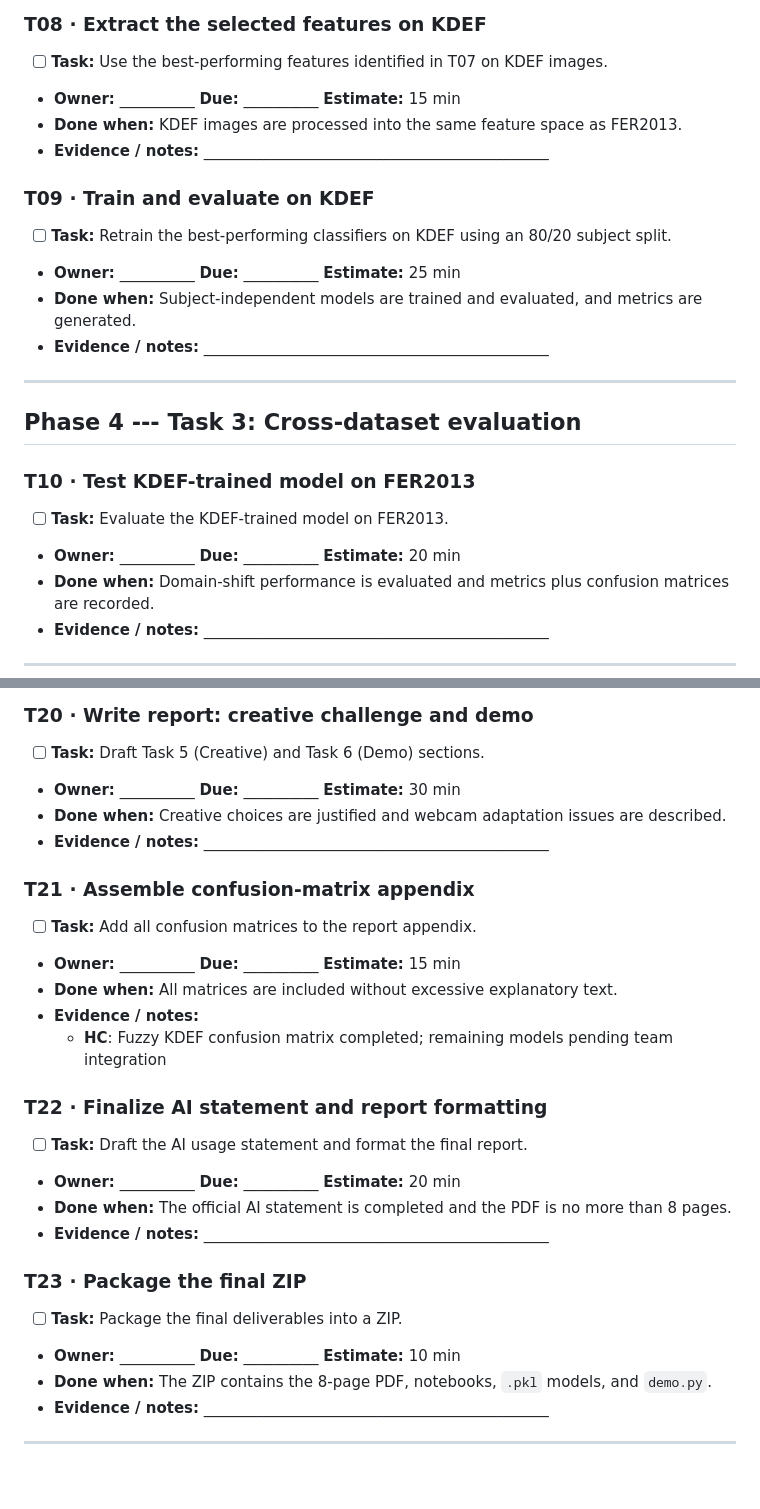
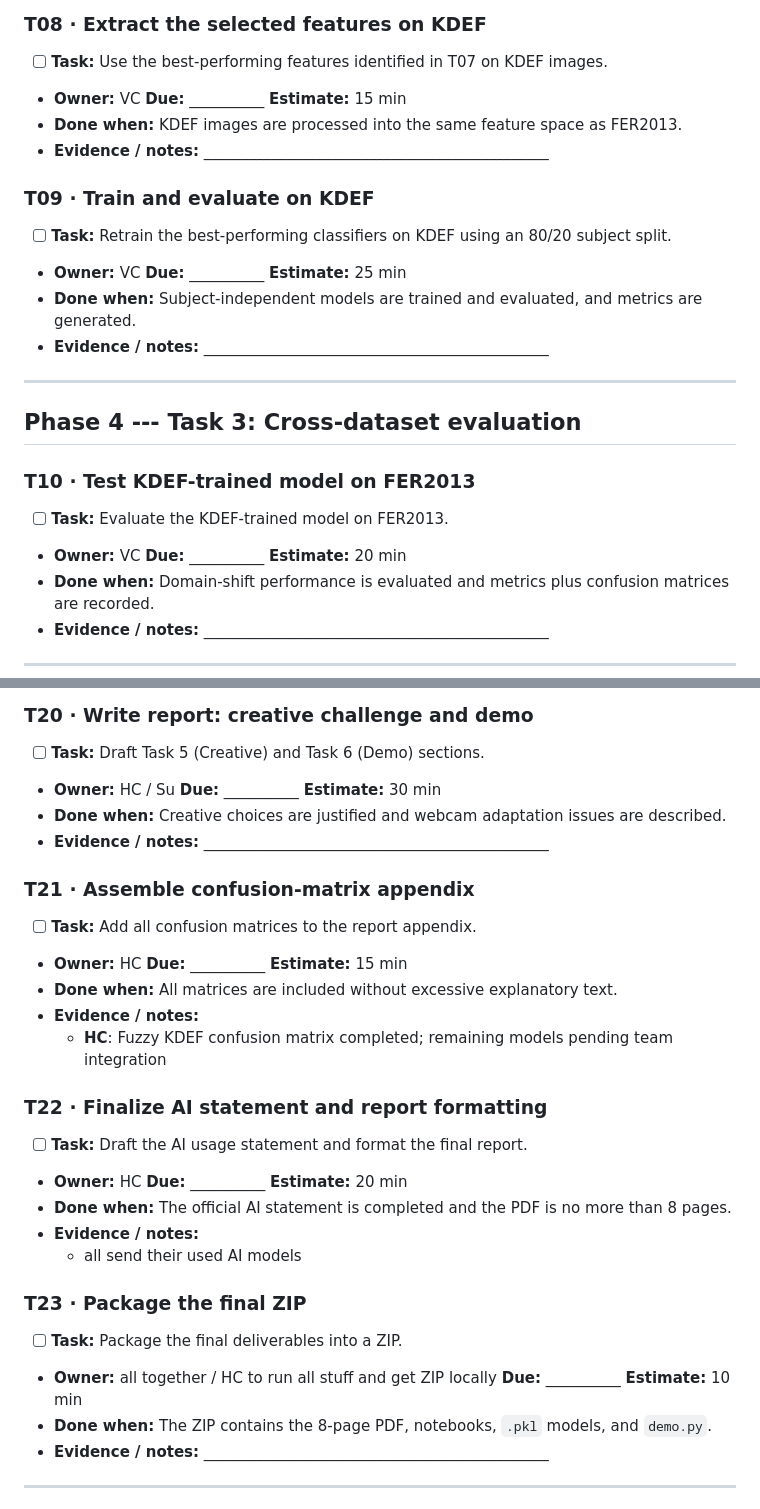
Before and after one commit to thesuacar/ml-emotionalrecognition, a Markdown page: workload.md, 2 parts joined by grey strips. GitHub-like rendering; blank space fills up the shorter version.

```diff
--- a/workload.md
+++ b/workload.md
@@ -131,7 +131,7 @@ NOTES: Su did this phase altogether. The training, tuning, and testing takes a v
 
 -   [ ] **Task:** Use the best-performing features identified in T07 on
     KDEF images.
--   **Owner:** \_\_\_\_\_\_\_\_\_\_ **Due:** \_\_\_\_\_\_\_\_\_\_
+-   **Owner:** VC **Due:** \_\_\_\_\_\_\_\_\_\_
     **Estimate:** 15 min
 -   **Done when:** KDEF images are processed into the same feature space
     as FER2013.
@@ -142,7 +142,7 @@ NOTES: Su did this phase altogether. The training, tuning, and testing takes a v
 
 -   [ ] **Task:** Retrain the best-performing classifiers on KDEF using
     an 80/20 subject split.
--   **Owner:** \_\_\_\_\_\_\_\_\_\_ **Due:** \_\_\_\_\_\_\_\_\_\_
+-   **Owner:** VC **Due:** \_\_\_\_\_\_\_\_\_\_
     **Estimate:** 25 min
 -   **Done when:** Subject-independent models are trained and evaluated,
     and metrics are generated.
@@ -156,7 +156,7 @@ NOTES: Su did this phase altogether. The training, tuning, and testing takes a v
 ### T10 · Test KDEF-trained model on FER2013
 
 -   [ ] **Task:** Evaluate the KDEF-trained model on FER2013.
--   **Owner:** \_\_\_\_\_\_\_\_\_\_ **Due:** \_\_\_\_\_\_\_\_\_\_
+-   **Owner:** VC **Due:** \_\_\_\_\_\_\_\_\_\_
     **Estimate:** 20 min
 -   **Done when:** Domain-shift performance is evaluated and metrics
     plus confusion matrices are recorded.
@@ -306,7 +306,7 @@ NOTES: Su did this phase altogether. The training, tuning, and testing takes a v
 ### T20 · Write report: creative challenge and demo
 
 -   [ ] **Task:** Draft Task 5 (Creative) and Task 6 (Demo) sections.
--   **Owner:** \_\_\_\_\_\_\_\_\_\_ **Due:** \_\_\_\_\_\_\_\_\_\_
+-   **Owner:** HC / Su **Due:** \_\_\_\_\_\_\_\_\_\_
     **Estimate:** 30 min
 -   **Done when:** Creative choices are justified and webcam adaptation
     issues are described.
@@ -316,7 +316,7 @@ NOTES: Su did this phase altogether. The training, tuning, and testing takes a v
 ### T21 · Assemble confusion-matrix appendix
 
 -   [ ] **Task:** Add all confusion matrices to the report appendix.
--   **Owner:** \_\_\_\_\_\_\_\_\_\_ **Due:** \_\_\_\_\_\_\_\_\_\_
+-   **Owner:** HC **Due:** \_\_\_\_\_\_\_\_\_\_
     **Estimate:** 15 min
 -   **Done when:** All matrices are included without excessive
     explanatory text.
@@ -327,17 +327,17 @@ NOTES: Su did this phase altogether. The training, tuning, and testing takes a v
 
 -   [ ] **Task:** Draft the AI usage statement and format the final
     report.
--   **Owner:** \_\_\_\_\_\_\_\_\_\_ **Due:** \_\_\_\_\_\_\_\_\_\_
+-   **Owner:** HC **Due:** \_\_\_\_\_\_\_\_\_\_
     **Estimate:** 20 min
 -   **Done when:** The official AI statement is completed and the PDF is
     no more than 8 pages.
 -   **Evidence / notes:**
-    \_\_\_\_\_\_\_\_\_\_\_\_\_\_\_\_\_\_\_\_\_\_\_\_\_\_\_\_\_\_\_\_\_\_\_\_\_\_\_\_\_\_\_\_\_\_
+	-   all send their used AI models
 
 ### T23 · Package the final ZIP
 
 -   [ ] **Task:** Package the final deliverables into a ZIP.
--   **Owner:** \_\_\_\_\_\_\_\_\_\_ **Due:** \_\_\_\_\_\_\_\_\_\_
+-   **Owner:** all together / HC to run all stuff and get ZIP locally **Due:** \_\_\_\_\_\_\_\_\_\_
     **Estimate:** 10 min
 -   **Done when:** The ZIP contains the 8-page PDF, notebooks, `.pkl`
     models, and `demo.py`.
```
Also changed, not shown: other parts of workload.md (+8 -8 lines).
